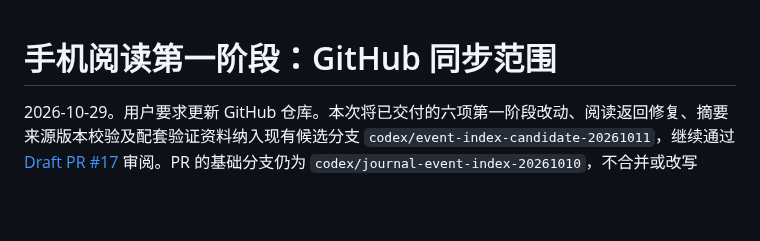
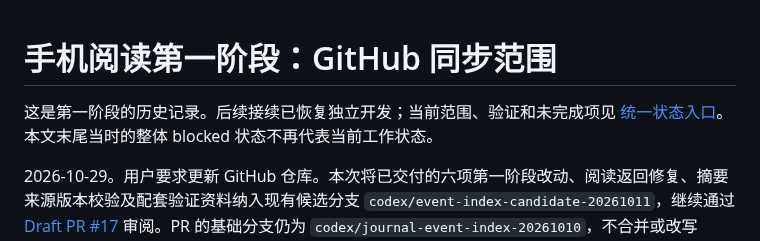
Before and after one commit to TheDeadly-cat/hakimi-suanming, a Markdown page: docs/status/app-reading-stage1-github-sync-20261029.md, the part around the change. GitHub-like rendering; blank space fills up the shorter version.

```diff
--- a/docs/status/app-reading-stage1-github-sync-20261029.md
+++ b/docs/status/app-reading-stage1-github-sync-20261029.md
@@ -1,4 +1,6 @@
 # 手机阅读第一阶段：GitHub 同步范围
+
+这是第一阶段的历史记录。后续接续已恢复独立开发；当前范围、验证和未完成项见 [统一状态入口](mobile-reading-current.md)。本文末尾当时的整体 blocked 状态不再代表当前工作状态。
 
 2026-10-29。用户要求更新 GitHub 仓库。本次将已交付的六项第一阶段改动、阅读返回修复、摘要来源版本校验及配套验证资料纳入现有候选分支 `codex/event-index-candidate-20261011`，继续通过 [Draft PR #17](https://github.com/TheDeadly-cat/hakimi-suanming/pull/17) 审阅。PR 的基础分支仍为 `codex/journal-event-index-20261010`，不合并或改写 main。
 
```
Also changed, not shown: README.md (+2 -0 lines), apps/android/README.md (+1 -1 lines), docs/status/mobile-reading-current.md (added, +74 -0 lines), docs/review-data/mobile-reading-next-20261029/after-large-text-focus-fixed.png (added), docs/review-data/mobile-reading-next-20261029/after-month-preview-final-390.png (added), docs/review-data/mobile-reading-next-20261029/after-navigation-390.png (added), 8 other files.
